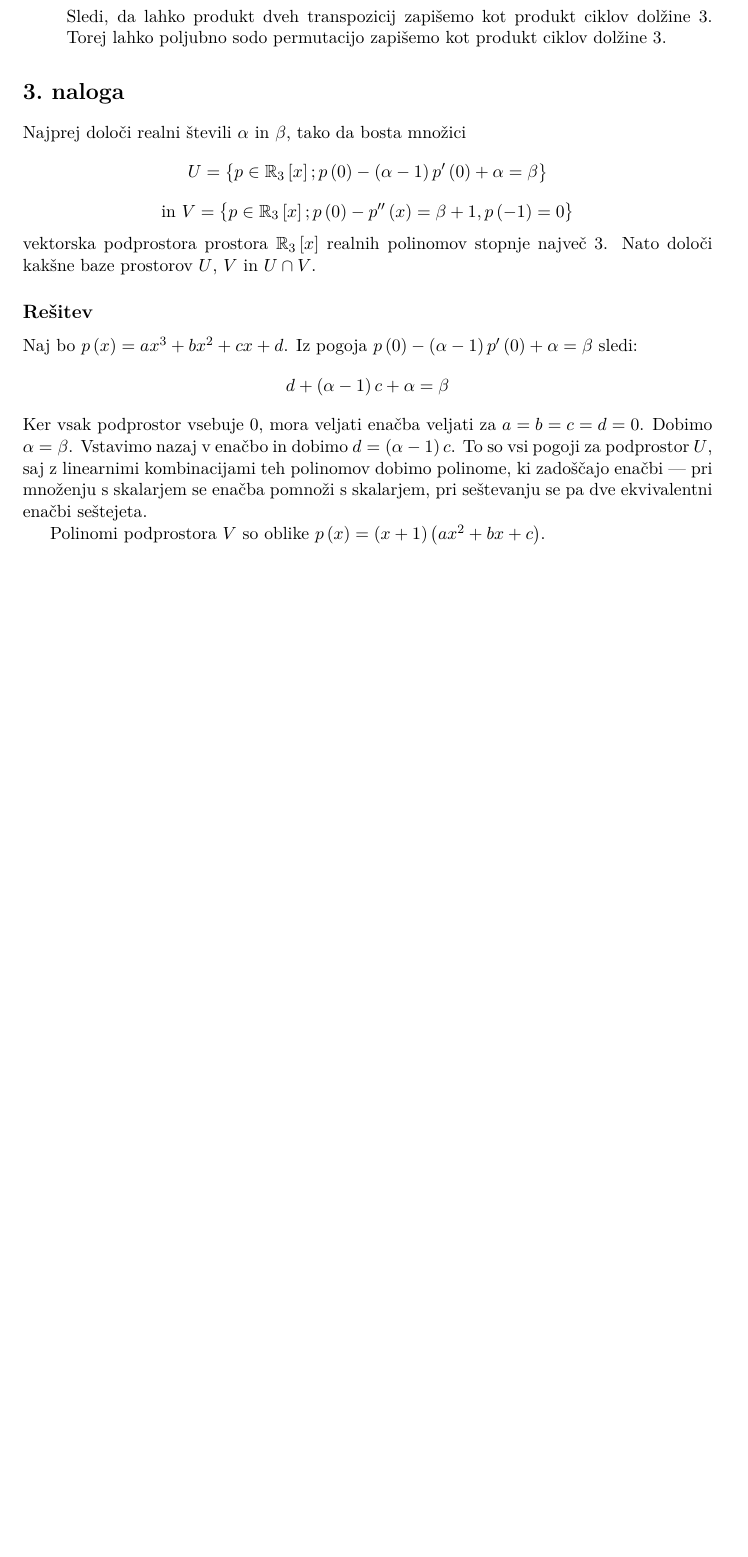
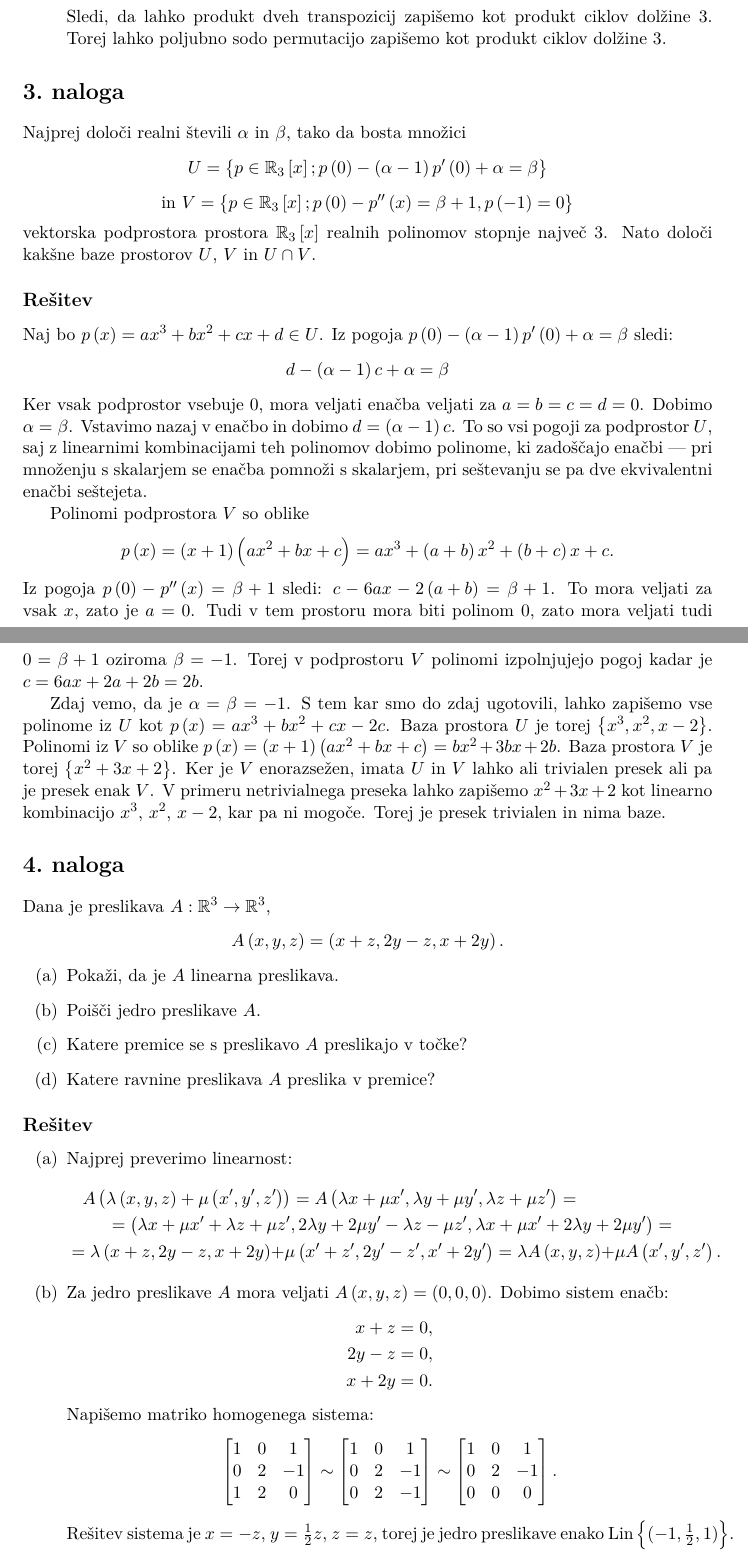
Before and after one commit to Smrt666/ZapiskiFMF, a LaTeX document (alg-kol/2kol-2016-17/resitve2-2016-17.tex): part of page 3 of 3 before the commit and two parts of pages 3 and 4 of 5 after it, the two joined at a grey line, cut so that both start at the same text, the shorter picture padded with empty space. Compiled offline with pdfLaTeX.

Commit message:
kol 2 2016/17

```diff
--- a/alg-kol/2kol-2016-17/resitve2-2016-17.tex
+++ b/alg-kol/2kol-2016-17/resitve2-2016-17.tex
@@ -150,10 +150,10 @@
     Nato določi kakšne baze prostorov \(U\), \(V\) in \(U \cap V\).
 
 \subsection*{Rešitev}
-    Naj bo \(p\left(x\right) = ax^3 + bx^2 + cx + d\).
+    Naj bo \(p\left(x\right) = ax^3 + bx^2 + cx + d \in U\).
     Iz pogoja \(p\left(0\right) - \left(\alpha - 1\right)p'\left(0\right) + \alpha = \beta\) sledi:
     \[
-        d + \left(\alpha - 1\right)c + \alpha = \beta
+        d - \left(\alpha - 1\right)c + \alpha = \beta
     \]
     Ker vsak podprostor vsebuje \(0\), mora veljati enačba veljati za \(a = b = c = d = 0\).
     Dobimo \(\alpha = \beta\). Vstavimo nazaj v enačbo in dobimo \(d = \left(\alpha - 1\right)c\).
@@ -162,4 +162,71 @@
     pri seštevanju se pa dve ekvivalentni enačbi seštejeta.
 
     Polinomi podprostora \(V\) so oblike
-    \(p\left(x\right) = \left(x + 1\right)\left(ax^2 + bx + c\right)\).
+    \[
+        p\left(x\right) = \left(x + 1\right)\left(ax^2 + bx + c\right)
+        = ax^3 + \left(a + b\right)x^2 + \left(b + c\right)x + c.
+    \]
+    Iz pogoja \(p\left(0\right) - p''\left(x\right) = \beta + 1\) sledi:
+    \(c - 6 a x - 2\left(a + b\right) = \beta + 1\). To mora veljati za vsak \(x\),
+    zato je \(a = 0\). Tudi v tem prostoru mora biti polinom \(0\), zato mora veljati
+    tudi \(0 = \beta + 1\) oziroma \(\beta = -1\). Torej v podprostoru \(V\)
+    polinomi izpolnjujejo pogoj kadar je \(c = 6ax + 2a + 2b = 2b\).
+
+    Zdaj vemo, da je \(\alpha = \beta = -1\). S tem kar smo do zdaj ugotovili,
+    lahko zapišemo vse polinome iz \(U\) kot \(p\left(x\right) = ax^3 + bx^2 + cx - 2c\).
+    Baza prostora \(U\) je torej \(\left\{x^3, x^2, x - 2\right\}\).
+    Polinomi iz \(V\) so oblike
+    \(p\left(x\right) = \left(x + 1\right)\left(ax^2 + bx + c\right) = bx^2 + 3bx + 2b\).
+    Baza prostora \(V\) je torej \(\left\{x^2 + 3x + 2\right\}\). Ker je \(V\) enorazsežen,
+    imata \(U\) in \(V\) lahko ali trivialen presek ali pa je presek enak \(V\).
+    V primeru netrivialnega preseka lahko zapišemo \(x^2 + 3x + 2\) kot linearno kombinacijo
+    \(x^3\), \(x^2\), \(x - 2\), kar pa ni mogoče. Torej je presek trivialen in nima baze.
+
+\section*{4.~naloga}
+    Dana je preslikava \(A: \R^3 \to \R^3\),
+    \[
+        A\left(x, y, z\right) = \left(x + z, 2y - z, x + 2y\right).
+    \]
+    \begin{enumerate}[label=(\alph*)]
+        \item Pokaži, da je \(A\) linearna preslikava.
+        \item Poišči jedro preslikave \(A\).
+        \item Katere premice se s preslikavo \(A\) preslikajo v točke?
+        \item Katere ravnine preslikava \(A\) preslika v premice?
+    \end{enumerate}
+
+\subsection*{Rešitev}
+\begin{enumerate}[label=(\alph*)]
+    \item Najprej preverimo linearnost: \begin{multline*}
+        A\left(\lambda\left(x, y, z\right) + \mu\left(x', y', z'\right)\right) = A\left(\lambda x + \mu x', \lambda y + \mu y', \lambda z + \mu z'\right) = \\
+        = \left(\lambda x + \mu x' + \lambda z + \mu z', 2\lambda y + 2\mu y' - \lambda z - \mu z', \lambda x + \mu x' + 2\lambda y + 2\mu y'\right) = \\
+        = \lambda\left(x + z, 2y - z, x + 2y\right) + \mu\left(x' + z', 2y' - z', x' + 2y'\right) = \lambda A\left(x, y, z\right) + \mu A\left(x', y', z'\right).
+    \end{multline*}
+    \item Za jedro preslikave \(A\) mora veljati \(A\left(x, y, z\right) = \left(0, 0, 0\right)\).
+        Dobimo sistem enačb:
+        \begin{align*}
+            x + z & = 0, \\
+            2y - z & = 0, \\
+            x + 2y & = 0.
+        \end{align*}
+        Napišemo matriko homogenega sistema:
+        \[
+            \begin{bmatrix}
+                1 & 0 & 1 \\
+                0 & 2 & -1 \\
+                1 & 2 & 0
+            \end{bmatrix}
+            \sim
+            \begin{bmatrix}
+                1 & 0 & 1 \\
+                0 & 2 & -1 \\
+                0 & 2 & -1
+            \end{bmatrix}
+            \sim
+            \begin{bmatrix}
+                1 & 0 & 1 \\
+                0 & 2 & -1 \\
+                0 & 0 & 0
+            \end{bmatrix}.
+        \]
+        Rešitev sistema je \(x = -z\), \(y = \frac{1}{2}z\), \(z = z\), torej je jedro preslikave enako \(\Lin\left\{(-1, \frac{1}{2}, 1)\right\}\).
+    \item Če ima premica smerni vektor \(\left(a, b, c\right)\), se slika v točko natanko tedaj,
```
Also changed, not shown: alg-kol/2kol-2016-17/resitve2-2016-17.tex (38 more changed lines).
